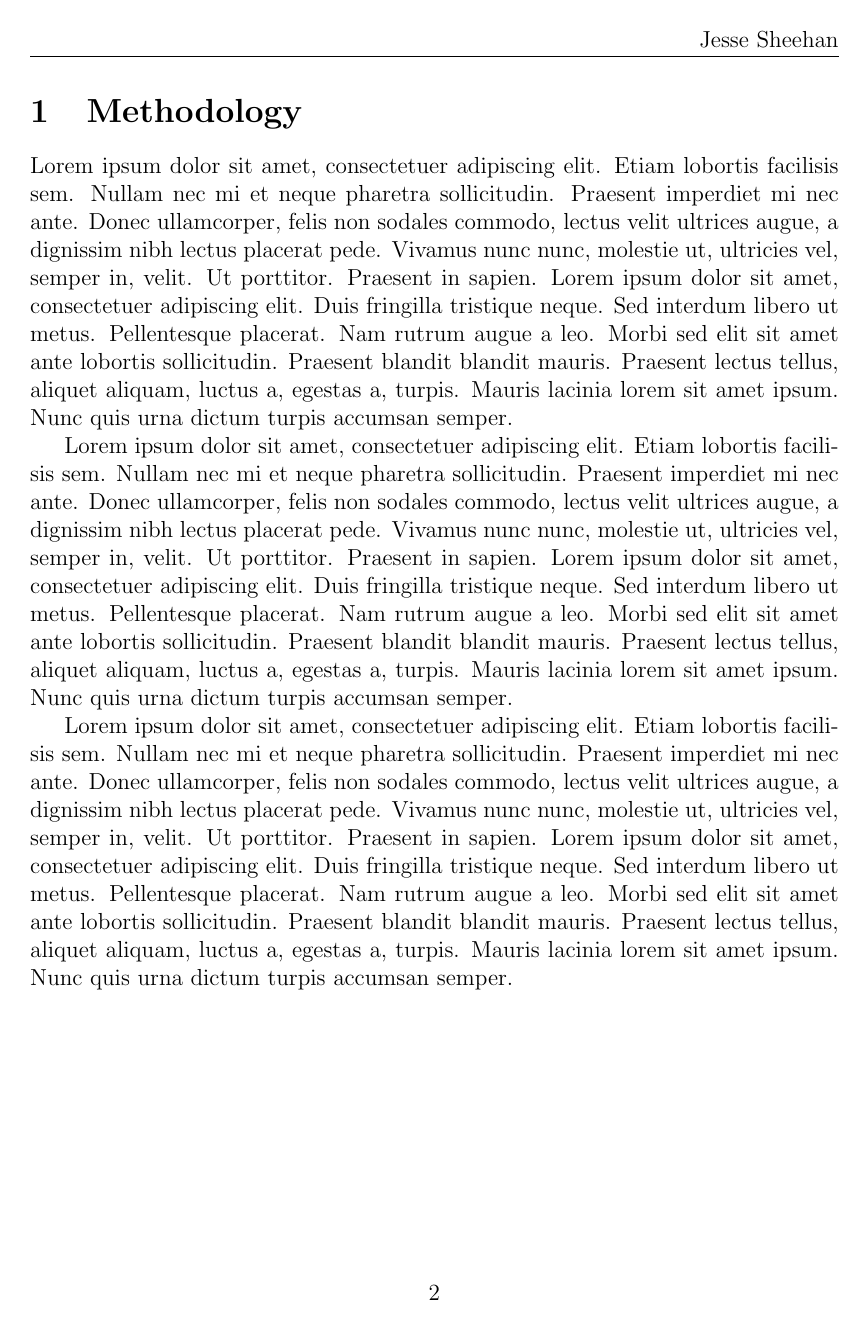
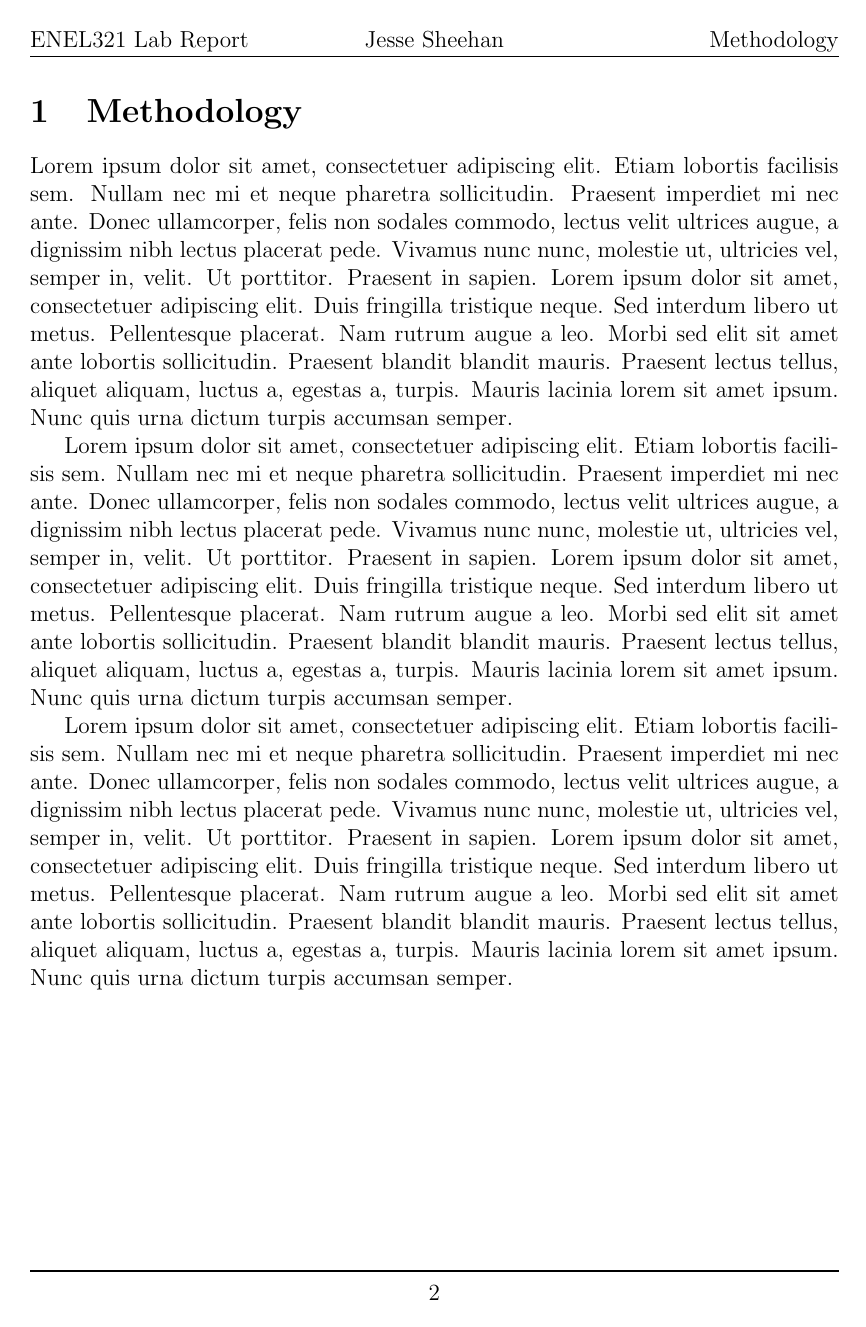
Before and after one commit to jpsheehan/enel321-lab-report, a LaTeX paper (lab-report.tex): page 2 of 5. Compiled offline with pdfLaTeX.

Commit message:
Fixed up header

```diff
--- a/lab-report.tex
+++ b/lab-report.tex
@@ -27,21 +27,30 @@
 \usepackage{paralist} % very flexible & customisable lists (eg. enumerate/itemize, etc.)
 \usepackage{verbatim} % adds environment for commenting out blocks of text & for better verbatim
 \usepackage{subfig} % make it possible to include more than one captioned figure/table in a single float
-% These packages are all incorporated in the memoir class to one degree or another...
 \usepackage{pdfpages}
 \usepackage{amsmath,mathtools,amsfonts}
 \usepackage{bm}
 \usepackage{blindtext}
+\usepackage{fancyhdr}
 
 %%% HEADERS & FOOTERS
-\usepackage{fancyhdr} % This should be set AFTER setting up the page geometry
-\pagestyle{fancy} % options: empty , plain , fancy
+\pagestyle{fancy}
 \renewcommand{\headrulewidth}{1pt} % customise the layout...
-\lhead{}\chead{}\rhead{Jesse Sheehan}
-\lfoot{}\cfoot{\thepage}\rfoot{}
+\renewcommand{\footrulewidth}{1pt} % customise the layout...
+\renewcommand{\sectionmark}[1]{\markright{#1}}
+\fancyhf{}
 
-%%% END Article customizations
+% HEADER
+\fancyhead[L]{ENEL321 Lab Report}
+\fancyhead[C]{Jesse Sheehan}
+\fancyhead[R]{\nouppercase{\rightmark}}
 
+% FOOTER
+\fancyfoot[L]{}
+\fancyfoot[C]{\thepage}
+\fancyfoot[R]{}
+
+%% TITLE
 \title{ENEL321 Lab Report}
 \date{\today}
 \author{
```
Also changed, not shown: lab-report.pdf, lab-report.tex (2 more changed lines).
